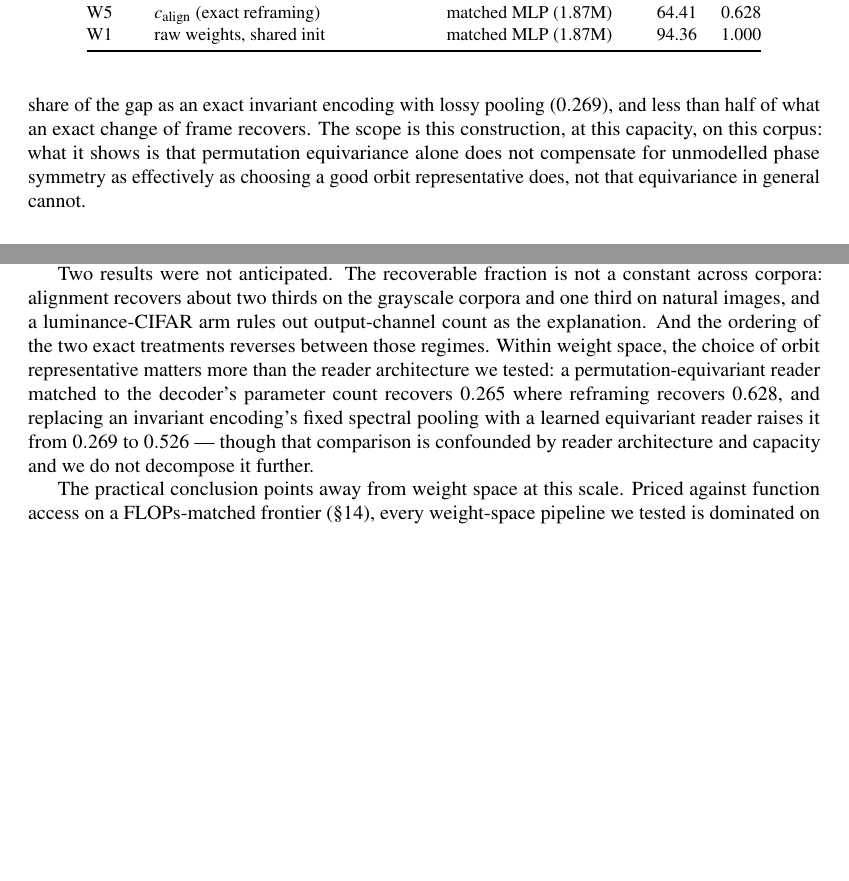
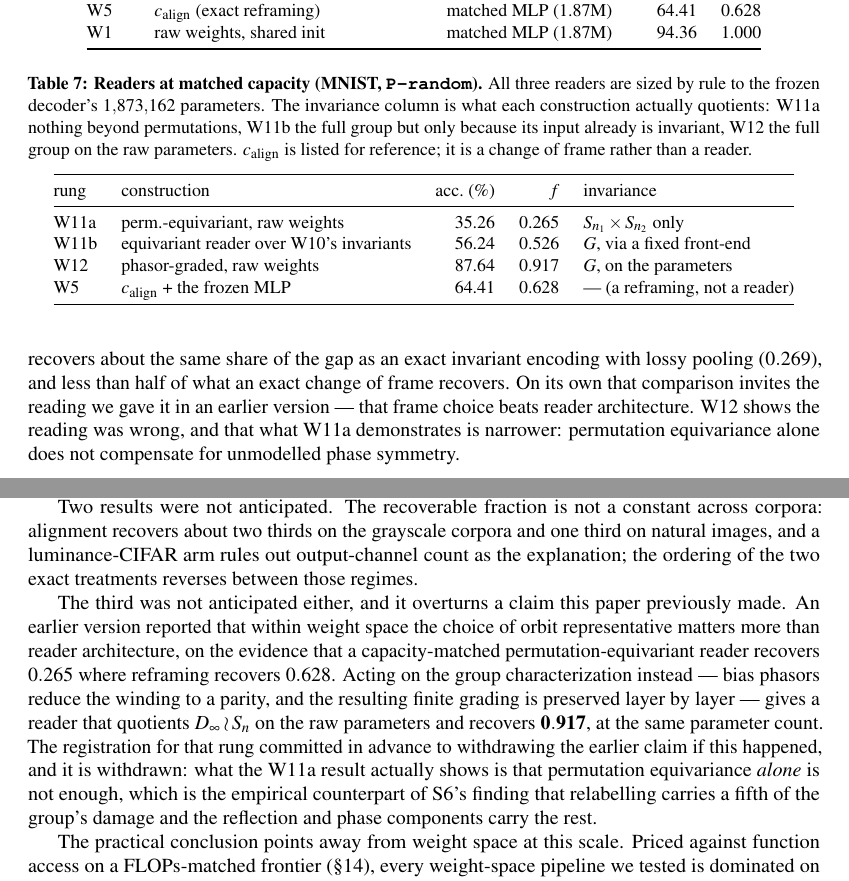
Before and after one commit to ITheClixs/project-siren-gap, a LaTeX document (paper/paper.tex, which reads paper/tables/w12_table.tex): two parts of pages 19 and 24 of 34 before the commit and two parts of pages 19 and 25 of 35 after it, joined at a grey line, cut so that both start at the same text, the shorter picture padded with empty space. Compiled offline with pdfLaTeX.

Commit message:
feat: W12 results — the practical claim is withdrawn, as registered
f(W12) = 0.917 (87.64% against the shared-init ceiling's 94.36%) at matched
capacity: +0.651 over the permutation-only reader, +0.390 over the same-family
reader fed a fixed invariant front-end, +0.288 over the best exact reframing.

S9 scores 0/3 -- every interval missed high -- and P-S9-C, registered at 0.25,
resolved true at Brier 0.56. Section 4 of the frozen registration committed to
withdrawing 'frame choice beats reader architecture' rather than qualifying it if
that happened. Withdrawn, in the reader section, the abstract, the contributions,
the headline and the conclusion.

The result also closes a loop: S6 found relabelling carries a fifth of the
group's damage and reflection/phase the rest; W11a quotients only relabelling and
recovers 0.265, W12 quotients all of it and recovers 0.917. The group
characterization is what tells you which quotient a reader has to take.

```diff
--- a/paper/paper.tex
+++ b/paper/paper.tex
@@ -1146,5 +1153,9 @@ $f(\mathrm{W11a}) = 0.265$ against $f(\mathrm{W5}) = 0.628$. A capacity-matched
 permutation-equivariant reader on raw weights recovers about the same share of the gap as an exact
 invariant encoding with lossy pooling ($0.269$), and less than half of what an exact change of frame
-recovers. The scope is this construction, at this capacity, on this corpus: what it shows is that
-permutation equivariance alone does not compensate for unmodelled phase symmetry as effectively as
-choosing a good orbit representative does, not that equivariance in general cannot.
+recovers. On its own that comparison invites the reading we gave it in an earlier version --- that
+frame choice beats reader architecture. W12 shows the reading was wrong, and that what W11a
+demonstrates is narrower: permutation equivariance alone does not compensate for unmodelled phase
+symmetry.
+
+\paragraph{A $G$-aware reader on raw parameters beats every other treatment here, and the paper's
+practical claim is withdrawn.} $f(\mathrm{W12}) = \mathbf{0.917}$, i.e.\ $87.64\%$ against the
@@ -1500,13 +1532,20 @@ budgets.
 
 Two results were not anticipated. The recoverable fraction is not a constant across corpora:
 alignment recovers about two thirds on the grayscale corpora and one third on natural images, and
-a luminance-CIFAR arm rules out output-channel count as the explanation. And the ordering of the
-two exact treatments reverses between those regimes. Within weight space, the choice of orbit
-representative matters more than the reader architecture we tested: a permutation-equivariant
-reader matched to the decoder's parameter count recovers $0.265$ where reframing recovers $0.628$,
-and replacing an invariant encoding's fixed spectral pooling with a learned equivariant reader
-raises it from $0.269$ to $0.526$ --- though that comparison is confounded by reader architecture
-and capacity and we do not decompose it further.
+a luminance-CIFAR arm rules out output-channel count as the explanation; the ordering of the two
+exact treatments reverses between those regimes.
+
+The third was not anticipated either, and it overturns a claim this paper previously made. An
+earlier version reported that within weight space the choice of orbit representative matters more
+than reader architecture, on the evidence that a capacity-matched permutation-equivariant reader
+recovers $0.265$ where reframing recovers $0.628$. Acting on the group characterization instead ---
+bias phasors reduce the winding to a parity, and the resulting finite grading is preserved layer by
+layer --- gives a reader that quotients $\Dinf\wr S_n$ on the raw parameters and recovers
+$\mathbf{0.917}$, at the same parameter count. The registration for that rung committed in advance
+to withdrawing the earlier claim if this happened, and it is withdrawn: what the W11a result
+actually shows is that permutation equivariance \emph{alone} is not enough, which is the
+empirical counterpart of S6's finding that relabelling carries a fifth of the group's damage and
+the reflection and phase components carry the rest.
 
 The practical conclusion points away from weight space at this scale. Priced against function
 access on a FLOPs-matched frontier (\S\ref{sec:s5}), every weight-space pipeline we tested is
--- a/paper/tables/w12_table.tex
+++ b/paper/tables/w12_table.tex
@@ -1 +1,15 @@
-% W12 results pending
+\begin{table}[t]
+\centering\small
+\caption{\textbf{Readers at matched capacity (MNIST, \texttt{P-random}).} All three readers are sized by rule to the frozen decoder's $1{,}873{,}162$ parameters. The invariance column is what each construction actually quotients: W11a nothing beyond permutations, W11b the full group but only because its input already is invariant, W12 the full group on the raw parameters. $\calign$ is listed for reference; it is a change of frame rather than a reader.}
+\label{tab:w12}
+\begin{tabular}{@{}llrrl@{}}
+\toprule
+rung & construction & acc.\ (\%) & $f$ & invariance \\
+\midrule
+W11a & perm.-equivariant, raw weights & 35.26 & 0.265 & $S_{n_1}\times S_{n_2}$ only \\
+W11b & equivariant reader over W10's invariants & 56.24 & 0.526 & $G$, via a fixed front-end \\
+W12 & phasor-graded, raw weights & 87.64 & 0.917 & $G$, on the parameters \\
+W5 & $\calign$ + the frozen MLP & 64.41 & 0.628 & --- (a reframing, not a reader) \\
+\bottomrule
+\end{tabular}
+\end{table}
```
Also changed, not shown: paper/paper.tex (60 more changed lines), 4 other files.
